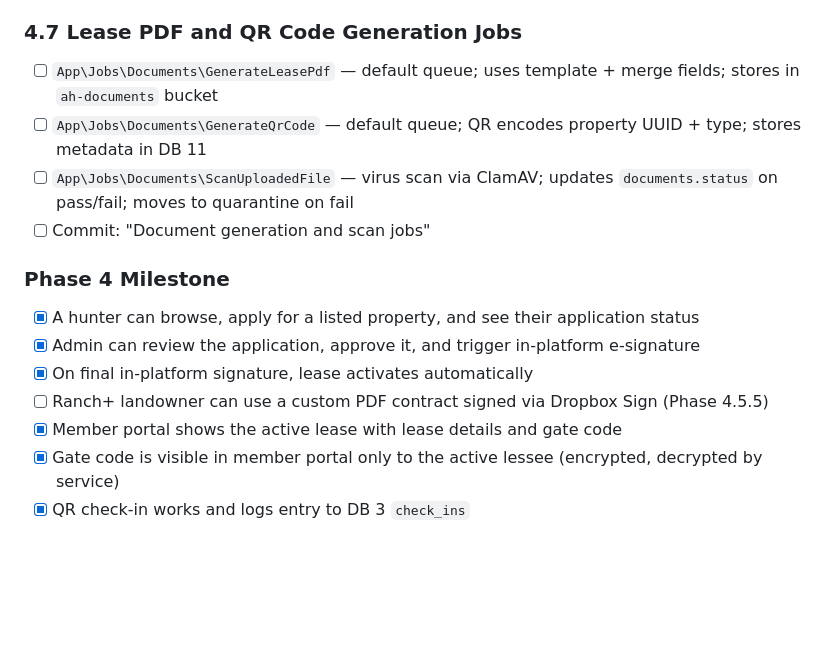
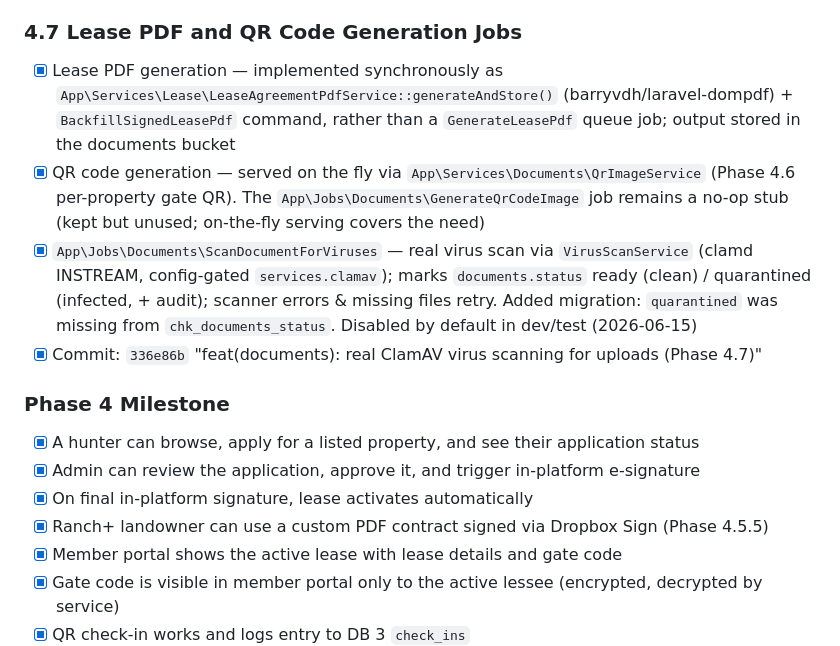
Before and after one commit to smccauley-dev/american-headhunter, a Markdown page: docs/build_roadmap.md, the part around the change. GitHub-like rendering; blank space fills up the shorter version.

Commit message:
docs: mark Phase 4.7 document jobs complete
Co-Authored-By: Claude Opus 4.8 <noreply@anthropic.com>

```diff
--- a/docs/build_roadmap.md
+++ b/docs/build_roadmap.md
@@ -540,17 +540,17 @@ The goal: landowners on **Ranch or Estate** tier can attach a custom PDF contrac
 
 ### 4.7 Lease PDF and QR Code Generation Jobs
 
-- [ ] `App\Jobs\Documents\GenerateLeasePdf` — default queue; uses template + merge fields; stores in `ah-documents` bucket
-- [ ] `App\Jobs\Documents\GenerateQrCode` — default queue; QR encodes property UUID + type; stores metadata in DB 11
-- [ ] `App\Jobs\Documents\ScanUploadedFile` — virus scan via ClamAV; updates `documents.status` on pass/fail; moves to quarantine on fail
-- [ ] Commit: "Document generation and scan jobs"
+- [x] Lease PDF generation — implemented synchronously as `App\Services\Lease\LeaseAgreementPdfService::generateAndStore()` (barryvdh/laravel-dompdf) + `BackfillSignedLeasePdf` command, rather than a `GenerateLeasePdf` queue job; output stored in the documents bucket
+- [x] QR code generation — served on the fly via `App\Services\Documents\QrImageService` (Phase 4.6 per-property gate QR). The `App\Jobs\Documents\GenerateQrCodeImage` job remains a no-op stub (kept but unused; on-the-fly serving covers the need)
+- [x] `App\Jobs\Documents\ScanDocumentForViruses` — real virus scan via `VirusScanService` (clamd INSTREAM, config-gated `services.clamav`); marks `documents.status` ready (clean) / quarantined (infected, + audit); scanner errors & missing files retry. Added migration: `quarantined` was missing from `chk_documents_status`. Disabled by default in dev/test (2026-06-15)
+- [x] Commit: `336e86b` "feat(documents): real ClamAV virus scanning for uploads (Phase 4.7)"
 
 ### Phase 4 Milestone
 
 - [x] A hunter can browse, apply for a listed property, and see their application status
 - [x] Admin can review the application, approve it, and trigger in-platform e-signature
 - [x] On final in-platform signature, lease activates automatically
-- [ ] Ranch+ landowner can use a custom PDF contract signed via Dropbox Sign (Phase 4.5.5)
+- [x] Ranch+ landowner can use a custom PDF contract signed via Dropbox Sign (Phase 4.5.5)
 - [x] Member portal shows the active lease with lease details and gate code
 - [x] Gate code is visible in member portal only to the active lessee (encrypted, decrypted by service)
 - [x] QR check-in works and logs entry to DB 3 `check_ins`
```
